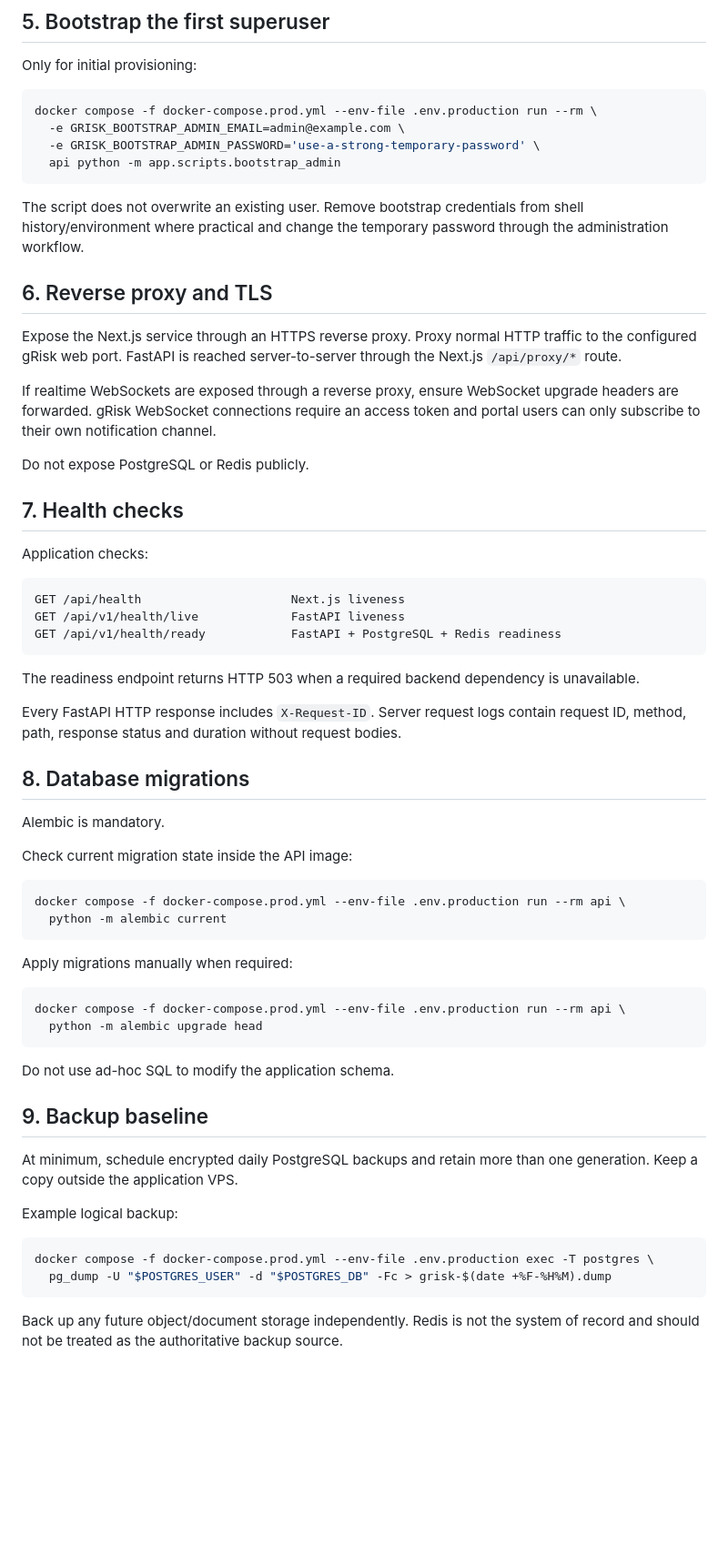
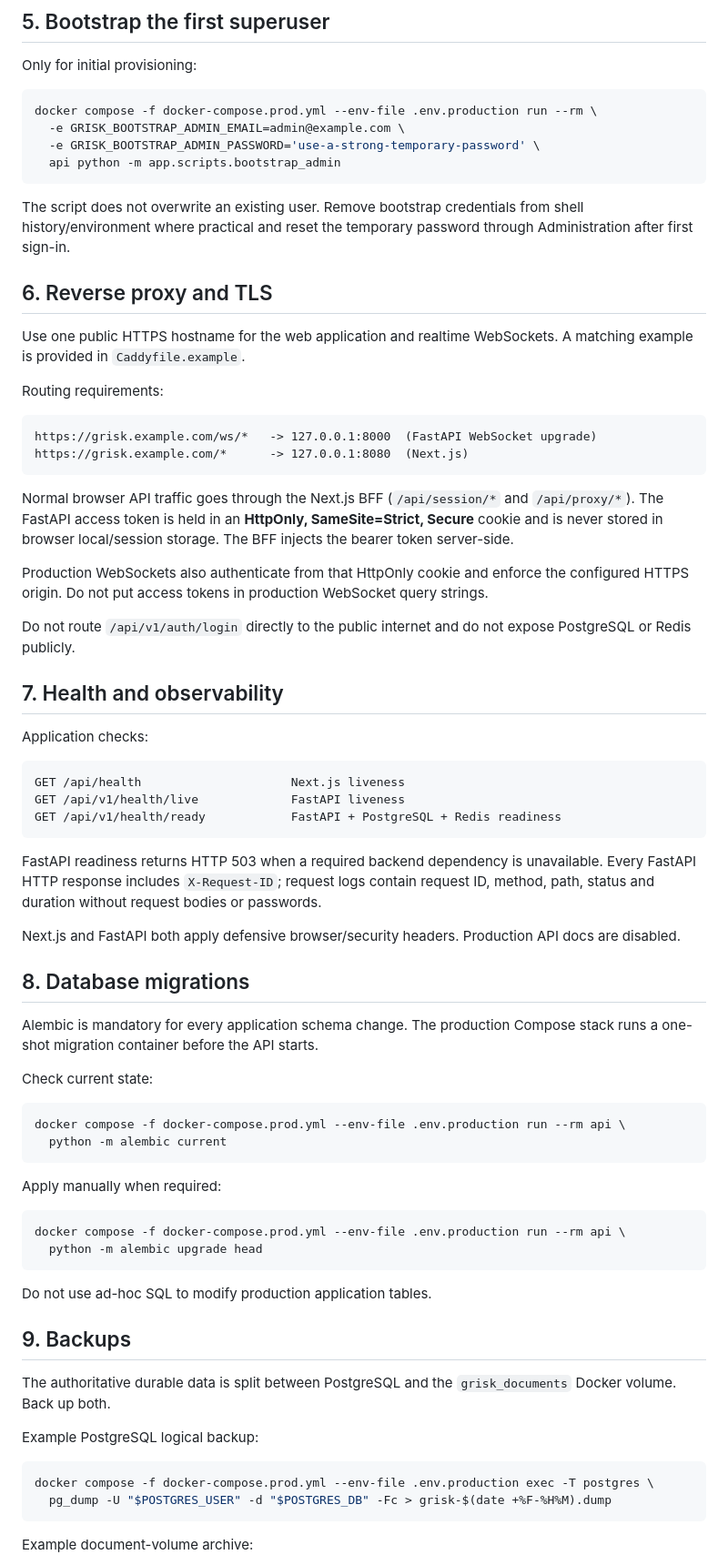
Before and after one commit to ithute-stak/gRisk, a Markdown page: DEPLOYMENT.md, the part around one of its changes. Shown at 91% size. GitHub-like rendering; blank space fills up the shorter version.

````diff
--- a/DEPLOYMENT.md
+++ b/DEPLOYMENT.md
@@ -78,17 +84,26 @@ docker compose -f docker-compose.prod.yml --env-file .env.production run --rm \
   api python -m app.scripts.bootstrap_admin
 ```
 
-The script does not overwrite an existing user. Remove bootstrap credentials from shell history/environment where practical and change the temporary password through the administration workflow.
+The script does not overwrite an existing user. Remove bootstrap credentials from shell history/environment where practical and reset the temporary password through Administration after first sign-in.
 
 ## 6. Reverse proxy and TLS
 
-Expose the Next.js service through an HTTPS reverse proxy. Proxy normal HTTP traffic to the configured gRisk web port. FastAPI is reached server-to-server through the Next.js `/api/proxy/*` route.
+Use one public HTTPS hostname for the web application and realtime WebSockets. A matching example is provided in `Caddyfile.example`.
 
-If realtime WebSockets are exposed through a reverse proxy, ensure WebSocket upgrade headers are forwarded. gRisk WebSocket connections require an access token and portal users can only subscribe to their own notification channel.
+Routing requirements:
 
-Do not expose PostgreSQL or Redis publicly.
+```text
+https://grisk.example.com/ws/*   -> 127.0.0.1:8000  (FastAPI WebSocket upgrade)
+https://grisk.example.com/*      -> 127.0.0.1:8080  (Next.js)
+```
 
-## 7. Health checks
+Normal browser API traffic goes through the Next.js BFF (`/api/session/*` and `/api/proxy/*`). The FastAPI access token is held in an **HttpOnly, SameSite=Strict, Secure** cookie and is never stored in browser local/session storage. The BFF injects the bearer token server-side.
+
+Production WebSockets also authenticate from that HttpOnly cookie and enforce the configured HTTPS origin. Do not put access tokens in production WebSocket query strings.
+
+Do not route `/api/v1/auth/login` directly to the public internet and do not expose PostgreSQL or Redis publicly.
+
+## 7. Health and observability
 
 Application checks:
 
@@ -98,40 +113,40 @@ GET /api/v1/health/live             FastAPI liveness
 GET /api/v1/health/ready            FastAPI + PostgreSQL + Redis readiness
 ```
 
-The readiness endpoint returns HTTP 503 when a required backend dependency is unavailable.
+FastAPI readiness returns HTTP 503 when a required backend dependency is unavailable. Every FastAPI HTTP response includes `X-Request-ID`; request logs contain request ID, method, path, status and duration without request bodies or passwords.
 
-Every FastAPI HTTP response includes `X-Request-ID`. Server request logs contain request ID, method, path, response status and duration without request bodies.
+Next.js and FastAPI both apply defensive browser/security headers. Production API docs are disabled.
 
 ## 8. Database migrations
 
-Alembic is mandatory.
+Alembic is mandatory for every application schema change. The production Compose stack runs a one-shot migration container before the API starts.
 
-Check current migration state inside the API image:
+Check current state:
 
 ```bash
 docker compose -f docker-compose.prod.yml --env-file .env.production run --rm api \
   python -m alembic current
 ```
 
-Apply migrations manually when required:
+Apply manually when required:
 
 ```bash
 docker compose -f docker-compose.prod.yml --env-file .env.production run --rm api \
   python -m alembic upgrade head
 ```
 
-Do not use ad-hoc SQL to modify the application schema.
+Do not use ad-hoc SQL to modify production application tables.
 
-## 9. Backup baseline
+## 9. Backups
 
-At minimum, schedule encrypted daily PostgreSQL backups and retain more than one generation. Keep a copy outside the application VPS.
+The authoritative durable data is split between PostgreSQL and the `grisk_documents` Docker volume. Back up both.
 
-Example logical backup:
+Example PostgreSQL logical backup:
 
 ```bash
 docker compose -f docker-compose.prod.yml --env-file .env.production exec -T postgres \
   pg_dump -U "$POSTGRES_USER" -d "$POSTGRES_DB" -Fc > grisk-$(date +%F-%H%M).dump
 ```
 
-Back up any future object/document storage independently. Redis is not the system of record and should not be treated as the authoritative backup source.
+Example document-volume archive:
 
````
Also changed, not shown: other parts of DEPLOYMENT.md (+46 -25 lines).
